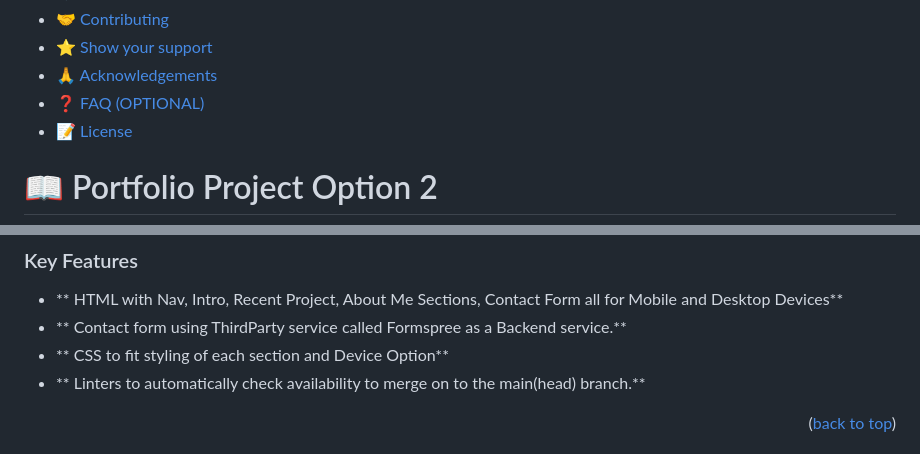
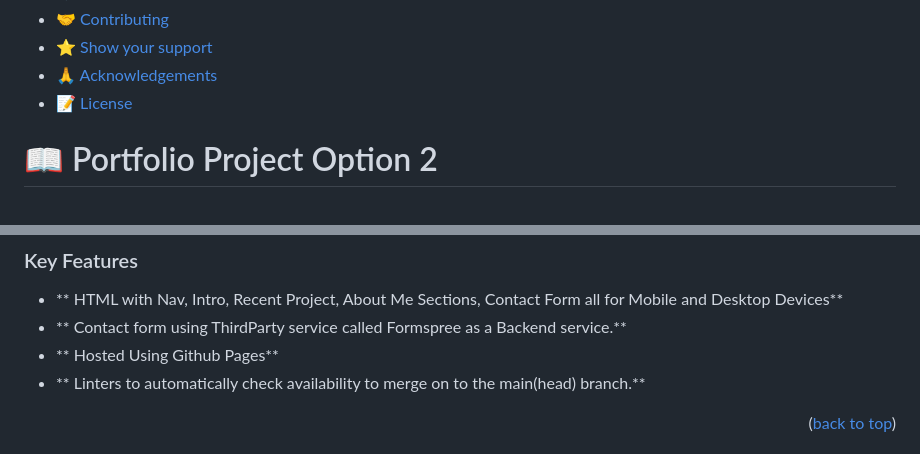
Before and after one commit to cancelei/Portfolio-Cancelei, a Markdown page: README.md, 2 parts joined by grey strips. Drawn GitHub-style.

Commit message:
Minor Readme update for Project Deployment

```diff
--- a/README.md
+++ b/README.md
@@ -25,7 +25,6 @@
 - [🤝 Contributing](#contributing)
 - [⭐️ Show your support](#support)
 - [🙏 Acknowledgements](#acknowledgements)
-- [❓ FAQ (OPTIONAL)](#faq)
 - [📝 License](#license)
 
 # 📖 Portfolio Project Option 2<a name="about-project"></a>
@@ -62,7 +61,7 @@ Portfolio Building Project is a website that hosts professional and learning exp
 
 - ** HTML with Nav, Intro, Recent Project, About Me Sections, Contact Form all for Mobile and Desktop Devices**
 - ** Contact form using ThirdParty service called Formspree as a Backend service.**
-- ** CSS to fit styling of each section and Device Option**
+- ** Hosted Using Github Pages**
 - ** Linters to automatically check availability to merge on to the main(head) branch.**
 
 <p align="right">(<a href="#readme-top">back to top</a>)</p>
```
Also changed, not shown: other parts of README.md (+1 -1 lines).
